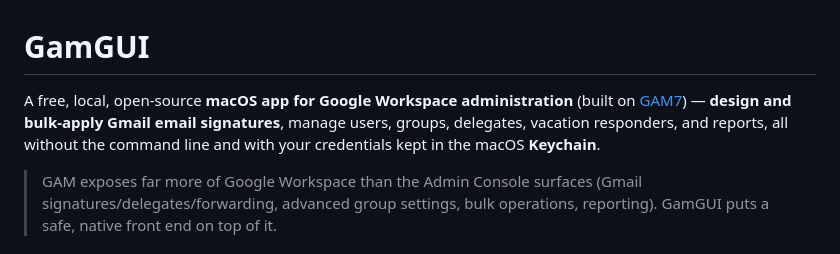
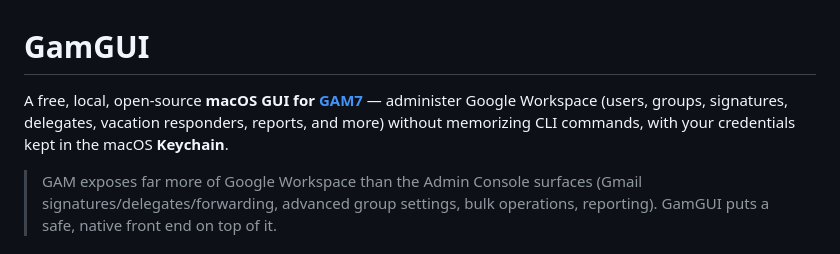
Before and after one commit to goetchstone/gamgui, a Markdown page: README.md, the part around the change. GitHub-like rendering.

Commit message:
README: reframe as a GAM GUI (signatures is one feature, not the headline)
Co-Authored-By: Claude Opus 4.8 <noreply@anthropic.com>

```diff
--- a/README.md
+++ b/README.md
@@ -1,9 +1,8 @@
 # GamGUI
 
-A free, local, open-source **macOS app for Google Workspace administration** (built on
-[GAM7](https://github.com/GAM-team/GAM)) — **design and bulk-apply Gmail email signatures**, manage
-users, groups, delegates, vacation responders, and reports, all without the command line and with
-your credentials kept in the macOS **Keychain**.
+A free, local, open-source **macOS GUI for [GAM7](https://github.com/GAM-team/GAM)** — administer
+Google Workspace (users, groups, signatures, delegates, vacation responders, reports, and more)
+without memorizing CLI commands, with your credentials kept in the macOS **Keychain**.
 
 > GAM exposes far more of Google Workspace than the Admin Console surfaces (Gmail
 > signatures/delegates/forwarding, advanced group settings, bulk operations, reporting). GamGUI
```
